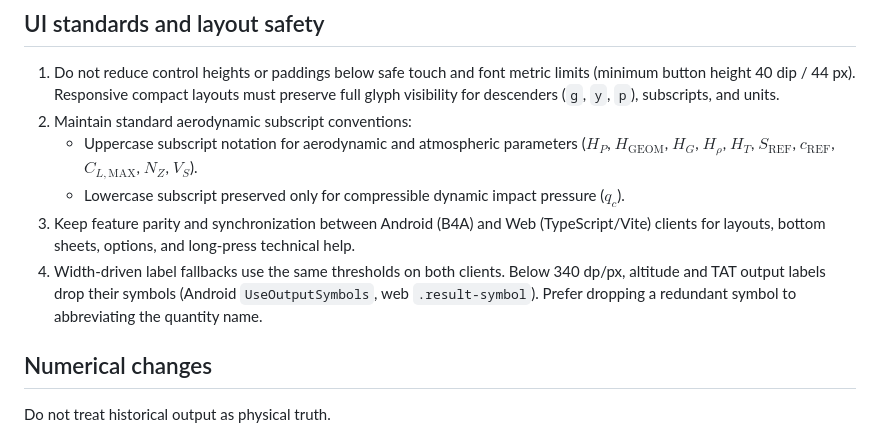
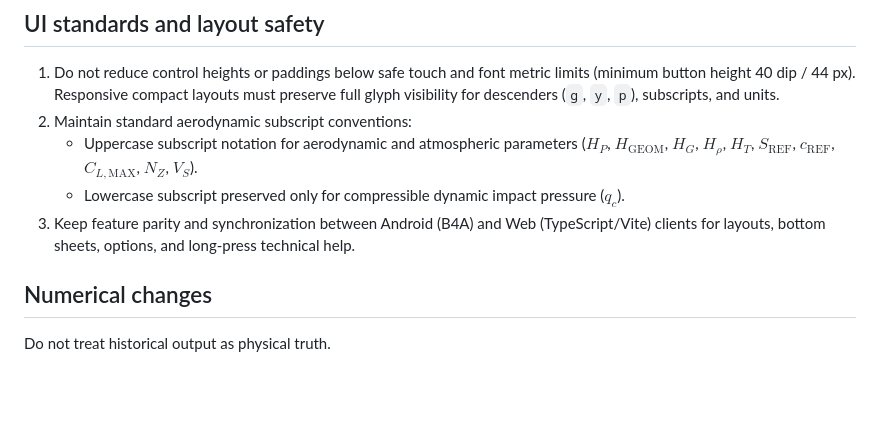
Before and after one commit to gitzambrano/AeroCalculator, a Markdown page: AGENTS.md, the part around the change. GitHub-like rendering; blank space fills up the shorter version.

Commit message:
docs: drop the per-threshold label rule from AGENTS.md
A single threshold rule is not useful without the full fallback matrix by
screen width.

Co-Authored-By: Claude Opus 5.5 <noreply@anthropic.com>

```diff
--- a/AGENTS.md
+++ b/AGENTS.md
@@ -80,7 +80,6 @@ Do not create arbitrary temporary directories or ad-hoc folders across the repos
    - Uppercase subscript notation for aerodynamic and atmospheric parameters ($H_P$, $H_{\mathrm{GEOM}}$, $H_G$, $H_\rho$, $H_T$, $S_{\mathrm{REF}}$, $c_{\mathrm{REF}}$, $C_{L,\mathrm{MAX}}$, $N_Z$, $V_S$).
    - Lowercase subscript preserved only for compressible dynamic impact pressure ($q_c$).
 3. Keep feature parity and synchronization between Android (B4A) and Web (TypeScript/Vite) clients for layouts, bottom sheets, options, and long-press technical help.
-4. Width-driven label fallbacks use the same thresholds on both clients. Below 340 dp/px, altitude and TAT output labels drop their symbols (Android `UseOutputSymbols`, web `.result-symbol`). Prefer dropping a redundant symbol to abbreviating the quantity name.
 
 ## Numerical changes
 
```
